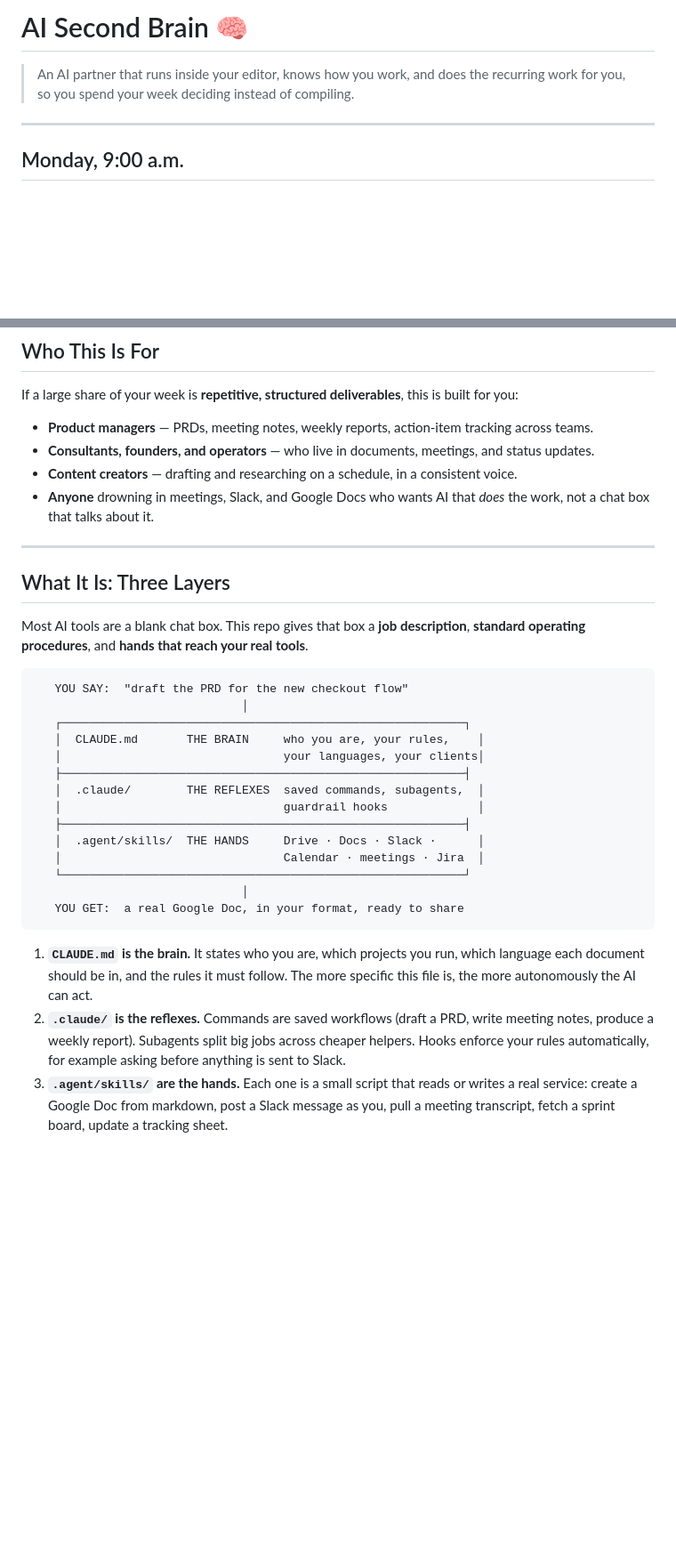
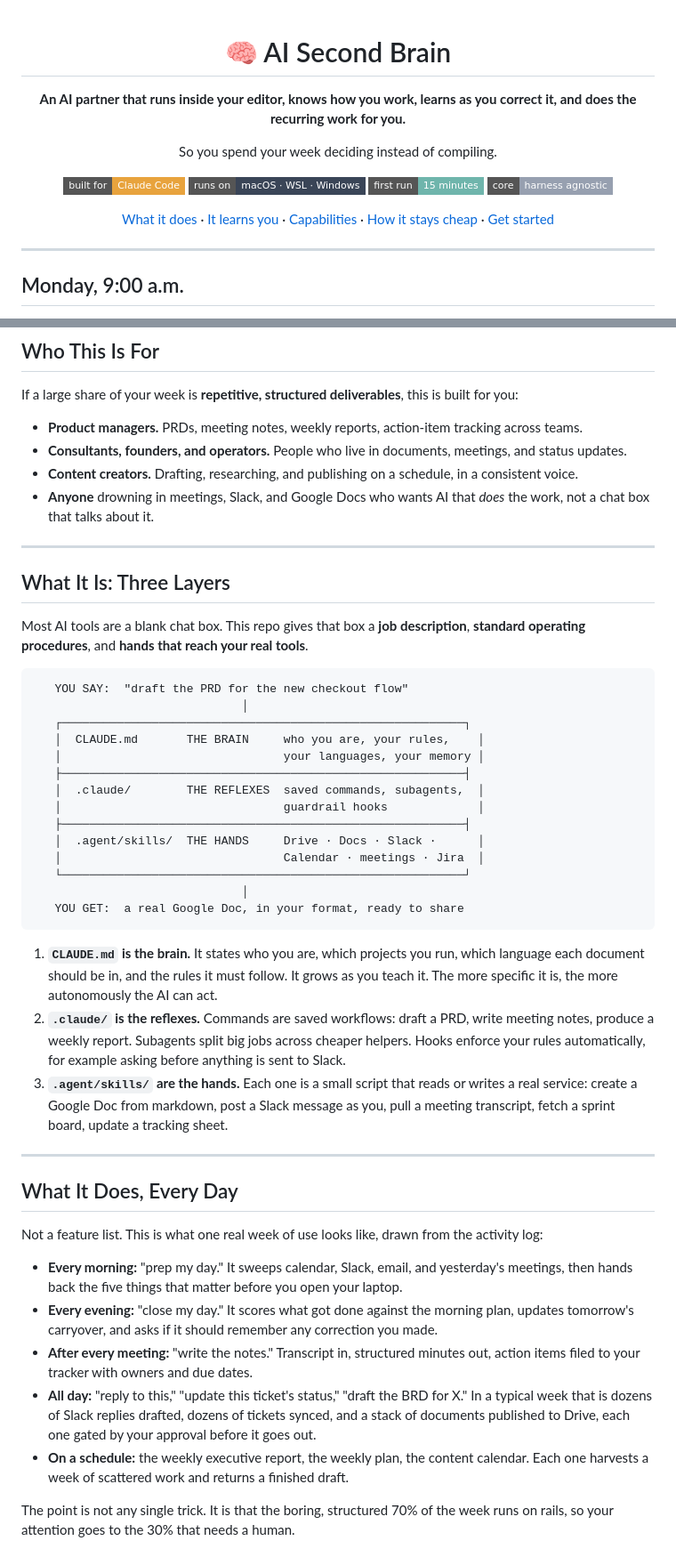
Before and after one commit to Athurnm/ai-second-brain, a Markdown page: README.md, 2 parts joined by grey strips. Shown at 89% size. Rendered like a GitHub page; badges without logos; blank space fills up the shorter version.

````diff
--- a/README.md
+++ b/README.md
@@ -1,6 +1,19 @@
-# AI Second Brain 🧠
+<div align="center">
 
-> An AI partner that runs inside your editor, knows how you work, and does the recurring work for you, so you spend your week deciding instead of compiling.
+# 🧠 AI Second Brain
+
+**An AI partner that runs inside your editor, knows how you work, learns as you correct it, and does the recurring work for you.**
+
+So you spend your week deciding instead of compiling.
+
+![Built for Claude Code](https://img.shields.io/badge/built%20for-Claude%20Code-E8A33D?style=flat-square)
+![Runs on macOS · WSL · Windows](https://img.shields.io/badge/runs%20on-macOS%20·%20WSL%20·%20Windows-3A4557?style=flat-square)
+![First run 15 minutes](https://img.shields.io/badge/first%20run-15%20minutes-6FB5AC?style=flat-square)
+![Any agentic harness](https://img.shields.io/badge/core-harness%20agnostic-97A0B0?style=flat-square)
+
+[What it does](#what-it-does-every-day) · [It learns you](#it-learns-you) · [Capabilities](#capability-catalog) · [How it stays cheap](#multi-agent-setup-faster-and-cheaper) · [Get started](#getting-started)
+
+</div>
 
 ---
 
@@ -65,9 +114,9 @@ The jump from left to right is not a smarter prompt. It is **setup**: giving the
 
 If a large share of your week is **repetitive, structured deliverables**, this is built for you:
 
-- **Product managers** — PRDs, meeting notes, weekly reports, action-item tracking across teams.
-- **Consultants, founders, and operators** — who live in documents, meetings, and status updates.
-- **Content creators** — drafting and researching on a schedule, in a consistent voice.
+- **Product managers.** PRDs, meeting notes, weekly reports, action-item tracking across teams.
+- **Consultants, founders, and operators.** People who live in documents, meetings, and status updates.
+- **Content creators.** Drafting, researching, and publishing on a schedule, in a consistent voice.
 - **Anyone** drowning in meetings, Slack, and Google Docs who wants AI that *does* the work, not a chat box that talks about it.
 
 ---
@@ -81,7 +130,7 @@ Most AI tools are a blank chat box. This repo gives that box a **job description
                               │
    ┌──────────────────────────────────────────────────────────┐
    │  CLAUDE.md       THE BRAIN     who you are, your rules,    │
-   │                                your languages, your clients│
+   │                                your languages, your memory │
    ├──────────────────────────────────────────────────────────┤
    │  .claude/        THE REFLEXES  saved commands, subagents,  │
    │                                guardrail hooks             │
@@ -93,6 +142,21 @@ Most AI tools are a blank chat box. This repo gives that box a **job description
    YOU GET:  a real Google Doc, in your format, ready to share
 ```
 
-1. **`CLAUDE.md` is the brain.** It states who you are, which projects you run, which language each document should be in, and the rules it must follow. The more specific this file is, the more autonomously the AI can act.
-2. **`.claude/` is the reflexes.** Commands are saved workflows (draft a PRD, write meeting notes, produce a weekly report). Subagents split big jobs across cheaper helpers. Hooks enforce your rules automatically, for example asking before anything is sent to Slack.
+1. **`CLAUDE.md` is the brain.** It states who you are, which projects you run, which language each document should be in, and the rules it must follow. It grows as you teach it. The more specific it is, the more autonomously the AI can act.
+2. **`.claude/` is the reflexes.** Commands are saved workflows: draft a PRD, write meeting notes, produce a weekly report. Subagents split big jobs across cheaper helpers. Hooks enforce your rules automatically, for example asking before anything is sent to Slack.
 3. **`.agent/skills/` are the hands.** Each one is a small script that reads or writes a real service: create a Google Doc from markdown, post a Slack message as you, pull a meeting transcript, fetch a sprint board, update a tracking sheet.
+
+---
+
+## What It Does, Every Day
+
+Not a feature list. This is what one real week of use looks like, drawn from the activity log:
+
+- **Every morning:** "prep my day." It sweeps calendar, Slack, email, and yesterday's meetings, then hands back the five things that matter before you open your laptop.
+- **Every evening:** "close my day." It scores what got done against the morning plan, updates tomorrow's carryover, and asks if it should remember any correction you made.
+- **After every meeting:** "write the notes." Transcript in, structured minutes out, action items filed to your tracker with owners and due dates.
+- **All day:** "reply to this," "update this ticket's status," "draft the BRD for X." In a typical week that is dozens of Slack replies drafted, dozens of tickets synced, and a stack of documents published to Drive, each one gated by your approval before it goes out.
+- **On a schedule:** the weekly executive report, the weekly plan, the content calendar. Each one harvests a week of scattered work and returns a finished draft.
+
+The point is not any single trick. It is that the boring, structured 70% of the week runs on rails, so your attention goes to the 30% that needs a human.
+
````
Also changed, not shown: other parts of README.md (+86 -51 lines).
